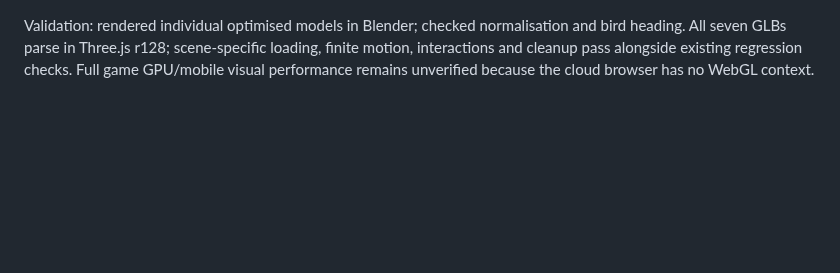
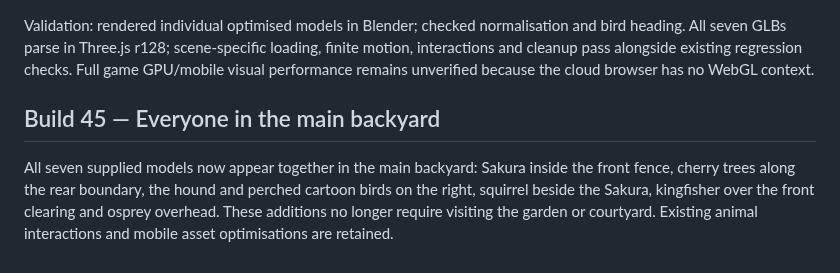
Before and after one commit to shenoply/Gabagool, a Markdown page: README.md, the part around the change. Rendered like a GitHub page; blank space fills up the shorter version.

Commit message:
Build 45: bring all seven supplied models into the main backyard

```diff
--- a/README.md
+++ b/README.md
@@ -222,3 +222,7 @@ These five models carry CC-BY 4.0 metadata in their supplied files; original sou
 `cherry-build44.glb` is adapted from the owner's supplied `jersey_lowpoly_cherry_trees.glb`; `songbirds-build44.glb` is adapted from the owner's supplied Meshy cartoon-bird model. No third-party licence is asserted for these two files.
 
 Validation: rendered individual optimised models in Blender; checked normalisation and bird heading. All seven GLBs parse in Three.js r128; scene-specific loading, finite motion, interactions and cleanup pass alongside existing regression checks. Full game GPU/mobile visual performance remains unverified because the cloud browser has no WebGL context.
+
+## Build 45 — Everyone in the main backyard
+
+All seven supplied models now appear together in the main backyard: Sakura inside the front fence, cherry trees along the rear boundary, the hound and perched cartoon birds on the right, squirrel beside the Sakura, kingfisher over the front clearing and osprey overhead. These additions no longer require visiting the garden or courtyard. Existing animal interactions and mobile asset optimisations are retained.
```
